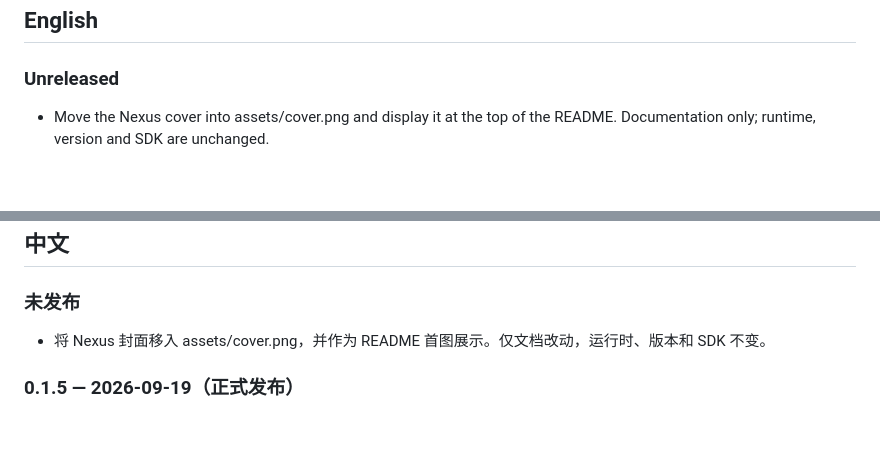
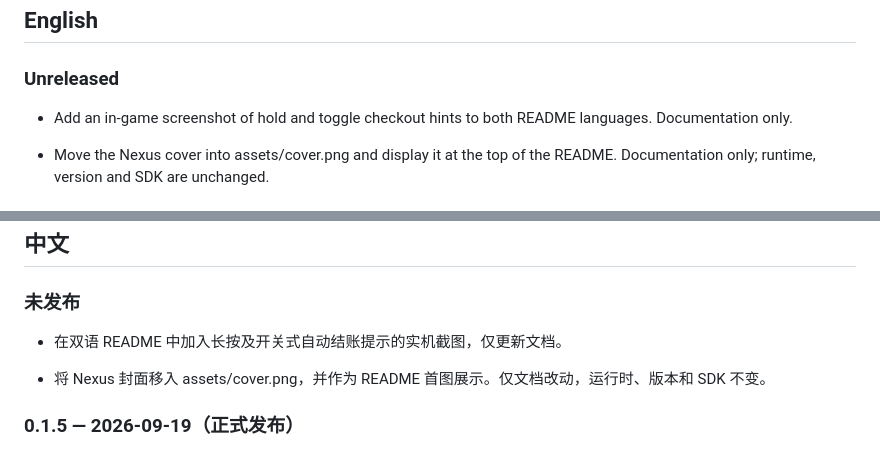
Before and after one commit to martin-lzh/old-market-simulator-mods, a Markdown page: checkout-all-mod/CHANGELOG.md, 2 parts joined by grey strips. GitHub-like rendering; blank space fills up the shorter version.

```diff
--- a/checkout-all-mod/CHANGELOG.md
+++ b/checkout-all-mod/CHANGELOG.md
@@ -5,6 +5,8 @@
 ## English
 
 ### Unreleased
+
+- Add an in-game screenshot of hold and toggle checkout hints to both README languages. Documentation only.
 
 - Move the Nexus cover into assets/cover.png and display it at the top of the README. Documentation only; runtime, version and SDK are unchanged.
 
@@ -40,6 +42,8 @@ Older development versions mentioned in the README are not verified downloadable
 ## 中文
 
 ### 未发布
+
+- 在双语 README 中加入长按及开关式自动结账提示的实机截图，仅更新文档。
 
 - 将 Nexus 封面移入 assets/cover.png，并作为 README 首图展示。仅文档改动，运行时、版本和 SDK 不变。
 
```
Also changed, not shown: checkout-all-mod/README.md (+4 -4 lines), checkout-all-mod/assets/auto-checkout-gameplay.png (added).
